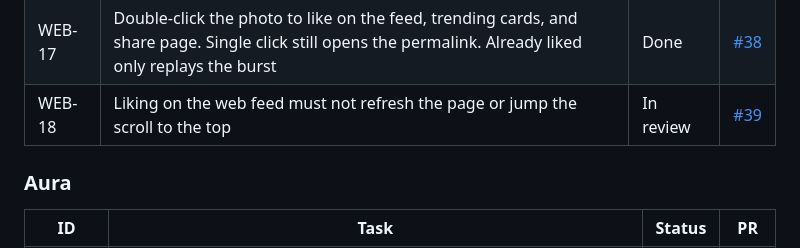
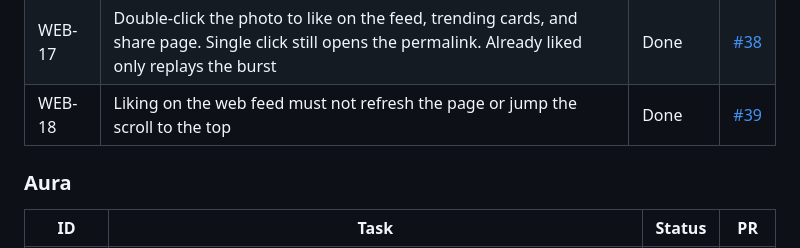
Before and after one commit to pedrommarquesm/aura, a Markdown page: docs/roadmap.md, the part around the change. GitHub-like rendering.

Commit message:
Mark WEB-18 Done

```diff
--- a/docs/roadmap.md
+++ b/docs/roadmap.md
@@ -170,7 +170,7 @@ Goal: **Discover → Like → Gain Aura → Climb → Post → Repeat**, end to
 | WEB-15 | Like / unlike on the web feed, trending cards, and share page. Guests sign in with Google and the pending like lands. Posting stays in the app | Done | [#34](https://github.com/pedrommarquesm/aura/pull/34) |
 | WEB-16 | TanStack Query on web: hydrate the RSC first page, infinite feed, session as `['me']`, like mutations share cache across feed / trending / permalink | Done | [#36](https://github.com/pedrommarquesm/aura/pull/36) |
 | WEB-17 | Double-click the photo to like on the feed, trending cards, and share page. Single click still opens the permalink. Already liked only replays the burst | Done | [#38](https://github.com/pedrommarquesm/aura/pull/38) |
-| WEB-18 | Liking on the web feed must not refresh the page or jump the scroll to the top | In review | [#39](https://github.com/pedrommarquesm/aura/pull/39) |
+| WEB-18 | Liking on the web feed must not refresh the page or jump the scroll to the top | Done | [#39](https://github.com/pedrommarquesm/aura/pull/39) |
 
 ### Aura
 
```
